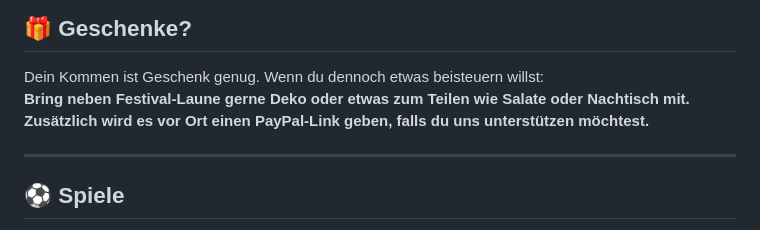
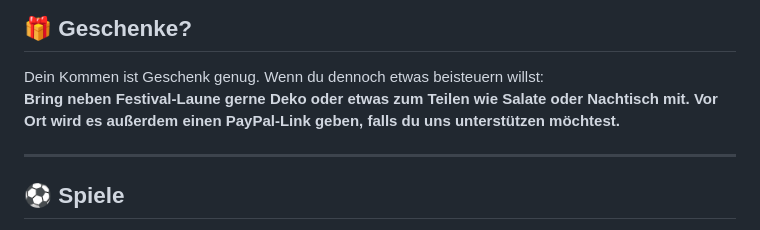
Before and after one commit to Squint5471/PartyFAQ, a Markdown page: README.md, the part around the change. Drawn GitHub-style.

```diff
--- a/README.md
+++ b/README.md
@@ -78,7 +78,7 @@ Bring mit, was du besonders magst oder was du mit anderen teilen möchtest 🍰
 
 Dein Kommen ist Geschenk genug.
 Wenn du dennoch etwas beisteuern willst:
-**Bring neben Festival-Laune gerne Deko oder etwas zum Teilen wie Salate oder Nachtisch mit. Zusätzlich wird es vor Ort einen PayPal-Link geben, falls du uns unterstützen möchtest.**
+**Bring neben Festival-Laune gerne Deko oder etwas zum Teilen wie Salate oder Nachtisch mit. Vor Ort wird es außerdem einen PayPal-Link geben, falls du uns unterstützen möchtest.**
 
 ---
 
```
